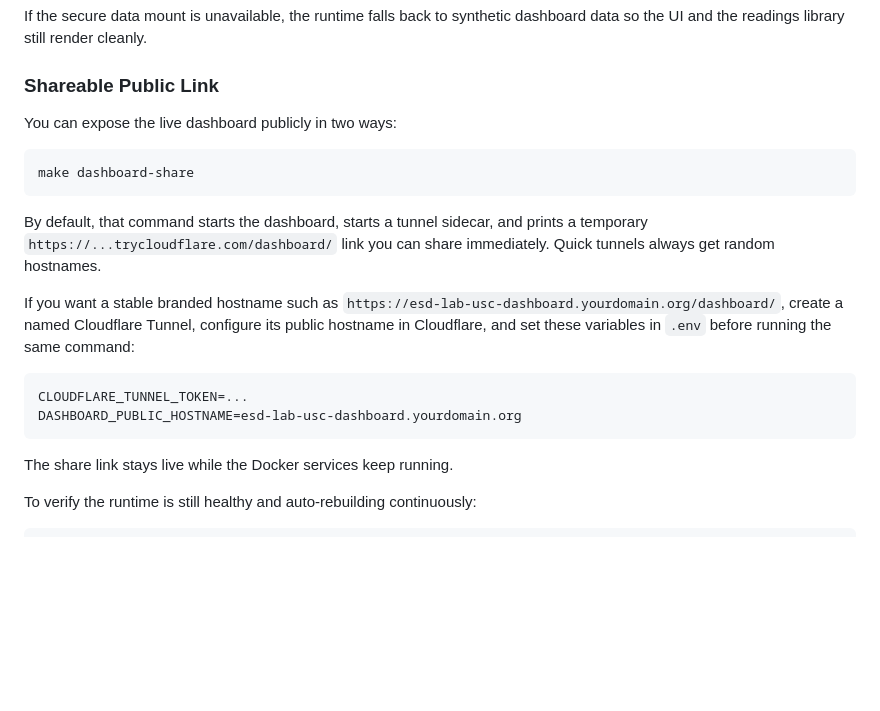
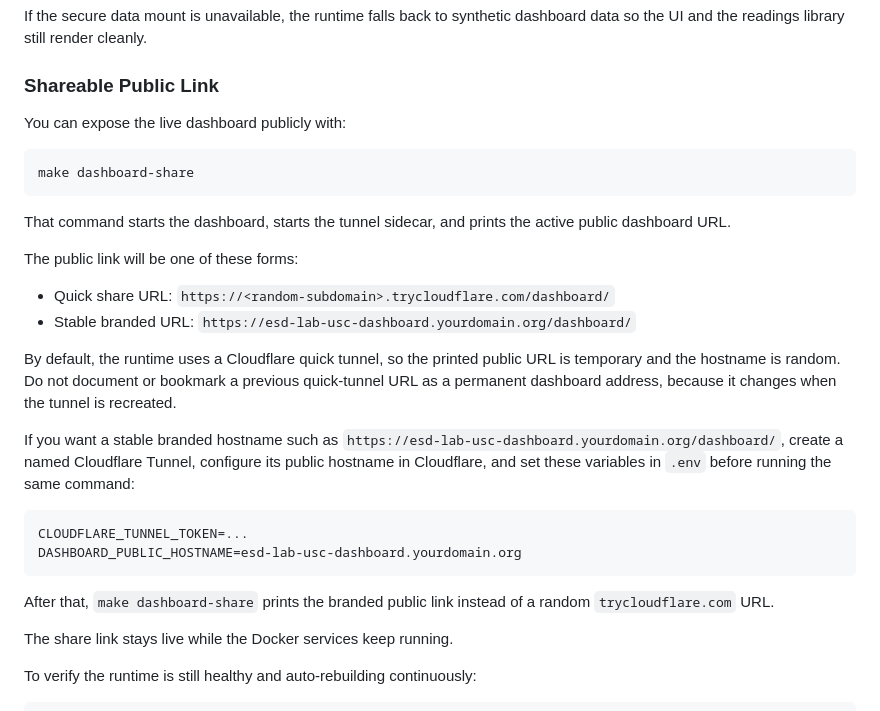
Before and after one commit to namo507/ESD-Lab-USC, a Markdown page: README.md, the part around the change. Rendered like a GitHub page; blank space fills up the shorter version.

````diff
--- a/README.md
+++ b/README.md
@@ -206,15 +206,24 @@ dashboard data so the UI and the readings library still render cleanly.
 
 ### Shareable Public Link
 
-You can expose the live dashboard publicly in two ways:
+You can expose the live dashboard publicly with:
 
 ```bash
 make dashboard-share
 ```
 
-By default, that command starts the dashboard, starts a tunnel sidecar, and
-prints a temporary `https://...trycloudflare.com/dashboard/` link you can share
-immediately. Quick tunnels always get random hostnames.
+That command starts the dashboard, starts the tunnel sidecar, and prints the
+active public dashboard URL.
+
+The public link will be one of these forms:
+
+- Quick share URL: `https://<random-subdomain>.trycloudflare.com/dashboard/`
+- Stable branded URL: `https://esd-lab-usc-dashboard.yourdomain.org/dashboard/`
+
+By default, the runtime uses a Cloudflare quick tunnel, so the printed public
+URL is temporary and the hostname is random. Do not document or bookmark a
+previous quick-tunnel URL as a permanent dashboard address, because it changes
+when the tunnel is recreated.
 
 If you want a stable branded hostname such as
 `https://esd-lab-usc-dashboard.yourdomain.org/dashboard/`, create a named
@@ -225,6 +234,9 @@ variables in `.env` before running the same command:
 CLOUDFLARE_TUNNEL_TOKEN=...
 DASHBOARD_PUBLIC_HOSTNAME=esd-lab-usc-dashboard.yourdomain.org
 ```
+
+After that, `make dashboard-share` prints the branded public link instead of a
+random `trycloudflare.com` URL.
 
 The share link stays live while the Docker services keep running.
 
````
